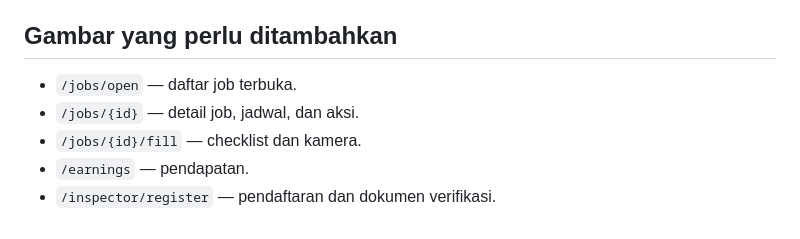
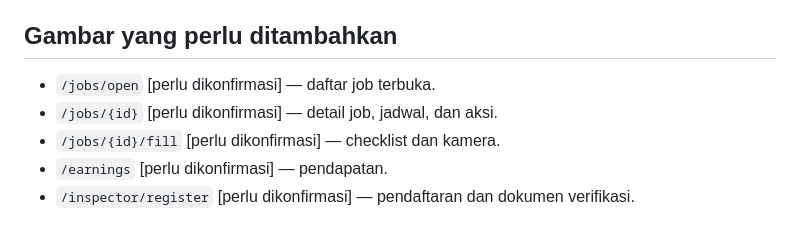
Before and after one commit to ryandaaa/simokas, a Markdown page: docs/panduan-inspektor.md, the part around the change. Rendered like a GitHub page.

Commit message:
docs(guide): mark undocumented page routes for confirmation

```diff
--- a/docs/panduan-inspektor.md
+++ b/docs/panduan-inspektor.md
@@ -78,8 +78,8 @@
 6. Jika `paid` tidak diambil selama 7 hari, sistem membatalkan dan mengembalikan 100% dana kepada pemohon.
 
 ## Gambar yang perlu ditambahkan
-- `/jobs/open` — daftar job terbuka.
-- `/jobs/{id}` — detail job, jadwal, dan aksi.
-- `/jobs/{id}/fill` — checklist dan kamera.
-- `/earnings` — pendapatan.
-- `/inspector/register` — pendaftaran dan dokumen verifikasi.
+- `/jobs/open` [perlu dikonfirmasi] — daftar job terbuka.
+- `/jobs/{id}` [perlu dikonfirmasi] — detail job, jadwal, dan aksi.
+- `/jobs/{id}/fill` [perlu dikonfirmasi] — checklist dan kamera.
+- `/earnings` [perlu dikonfirmasi] — pendapatan.
+- `/inspector/register` [perlu dikonfirmasi] — pendaftaran dan dokumen verifikasi.
```
